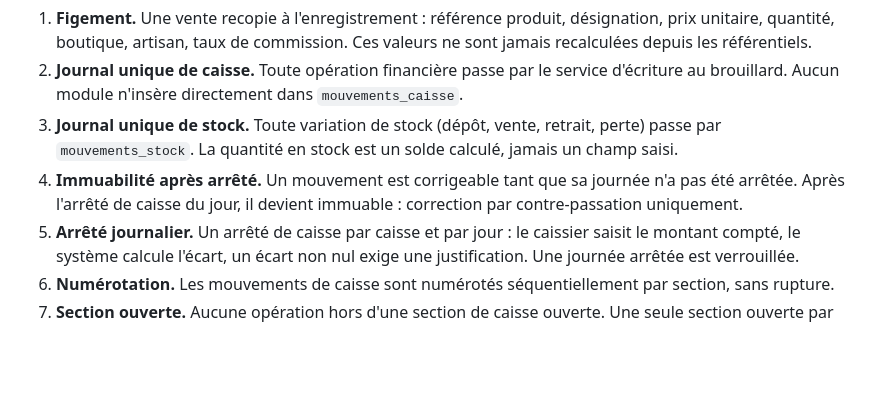
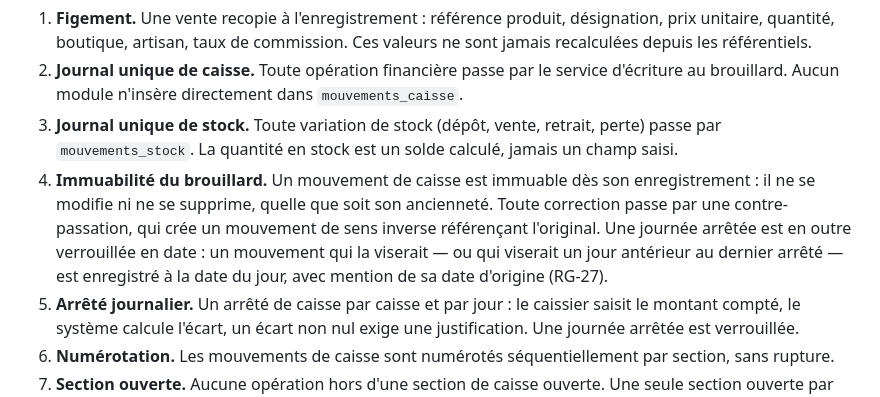
Before and after one commit to Wilfriednanvou/varbaf, a Markdown page: CLAUDE.md, the part around the change. GitHub-like rendering; blank space fills up the shorter version.

```diff
--- a/CLAUDE.md
+++ b/CLAUDE.md
@@ -40,7 +40,7 @@ Ces règles priment sur toute considération de simplicité d'implémentation. N
 1. **Figement.** Une vente recopie à l'enregistrement : référence produit, désignation, prix unitaire, quantité, boutique, artisan, taux de commission. Ces valeurs ne sont jamais recalculées depuis les référentiels.
 2. **Journal unique de caisse.** Toute opération financière passe par le service d'écriture au brouillard. Aucun module n'insère directement dans `mouvements_caisse`.
 3. **Journal unique de stock.** Toute variation de stock (dépôt, vente, retrait, perte) passe par `mouvements_stock`. La quantité en stock est un solde calculé, jamais un champ saisi.
-4. **Immuabilité après arrêté.** Un mouvement est corrigeable tant que sa journée n'a pas été arrêtée. Après l'arrêté de caisse du jour, il devient immuable : correction par contre-passation uniquement.
+4. **Immuabilité du brouillard.** Un mouvement de caisse est immuable dès son enregistrement : il ne se modifie ni ne se supprime, quelle que soit son ancienneté. Toute correction passe par une contre-passation, qui crée un mouvement de sens inverse référençant l'original. Une journée arrêtée est en outre verrouillée en date : un mouvement qui la viserait — ou qui viserait un jour antérieur au dernier arrêté — est enregistré à la date du jour, avec mention de sa date d'origine (RG-27).
 5. **Arrêté journalier.** Un arrêté de caisse par caisse et par jour : le caissier saisit le montant compté, le système calcule l'écart, un écart non nul exige une justification. Une journée arrêtée est verrouillée.
 6. **Numérotation.** Les mouvements de caisse sont numérotés séquentiellement par section, sans rupture.
 7. **Section ouverte.** Aucune opération hors d'une section de caisse ouverte. Une seule section ouverte par caisse.
```
Also changed, not shown: docs/dette-technique.md (+30 -4 lines), docs/specification-tresorerie.md (+3 -1 lines).
